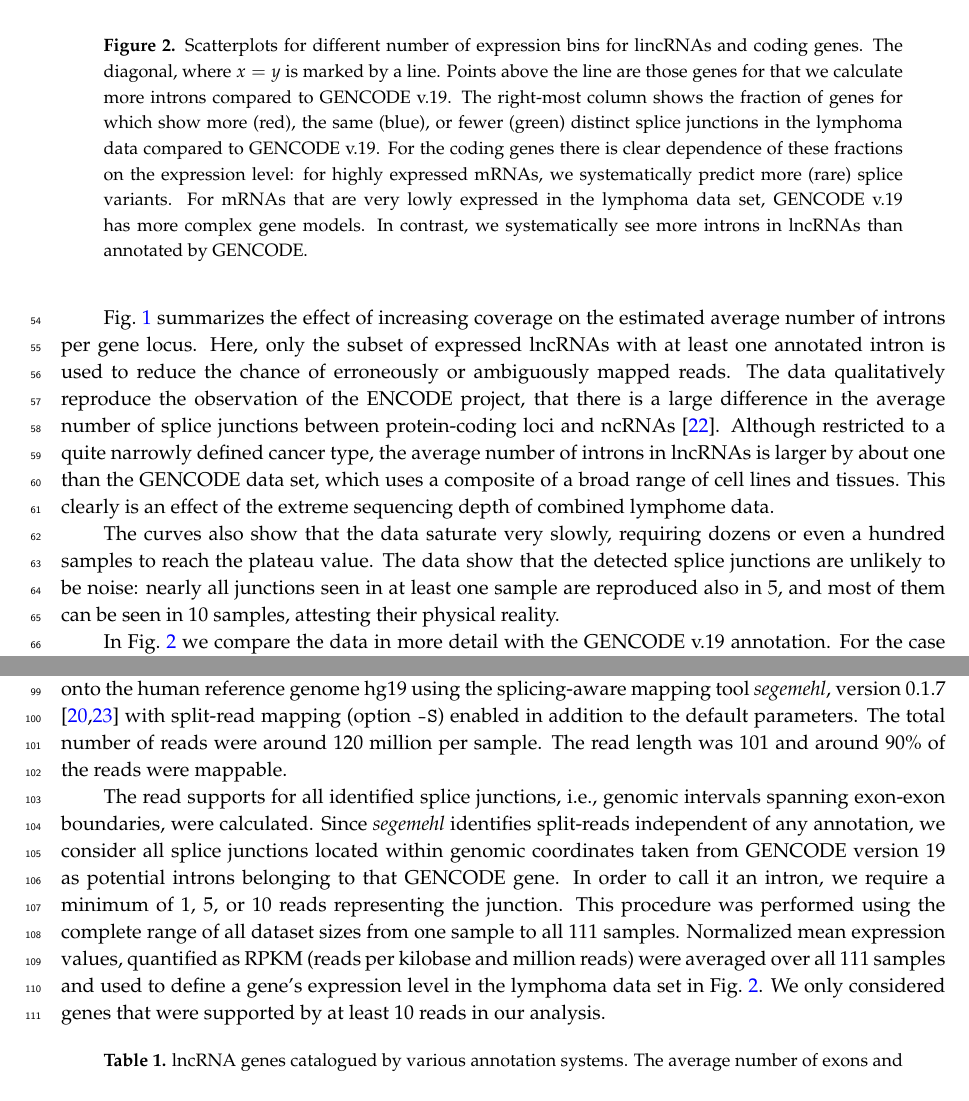
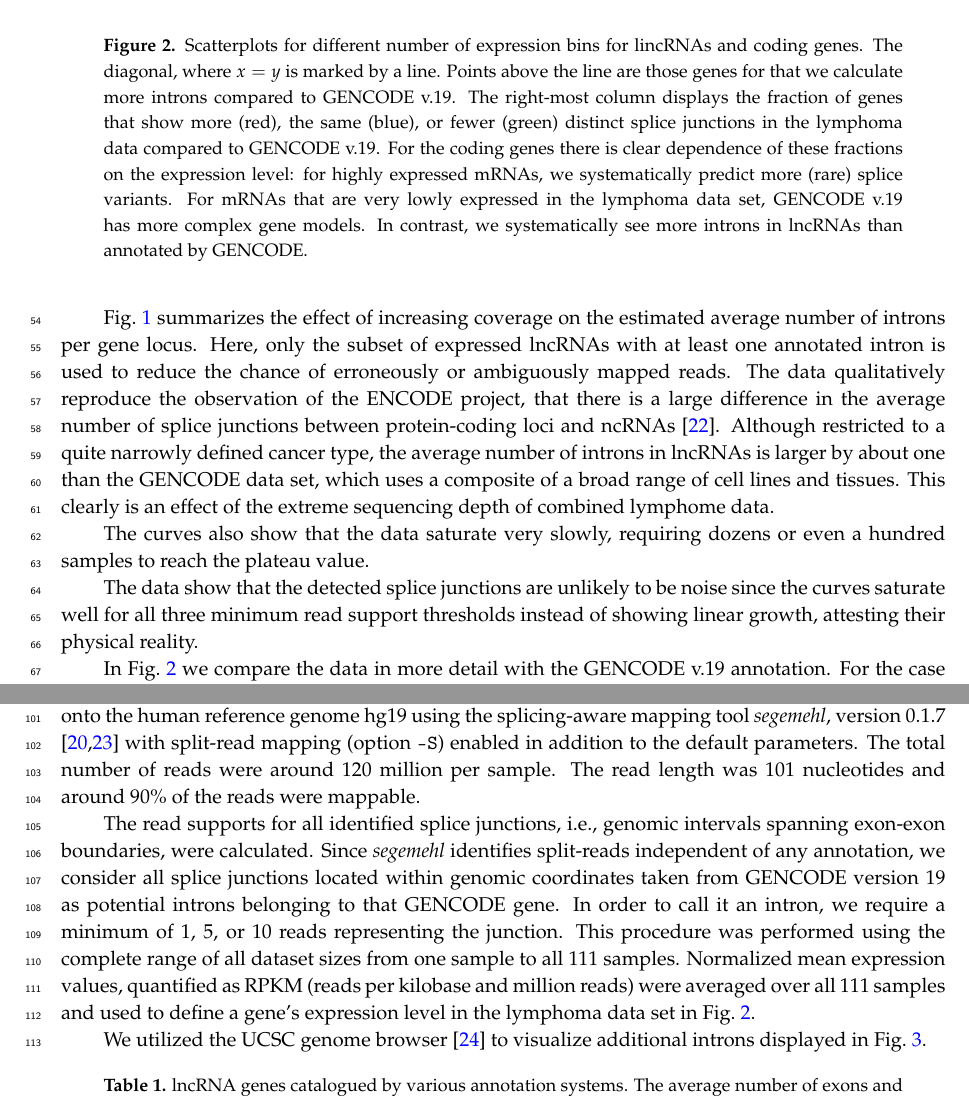
Before and after one commit to quantumquasar/ritu01, a LaTeX paper (ritu01.tex): two parts of pages 3 and 5 of 8, joined at a grey line, cut so that both start at the same text. Compiled offline with pdfLaTeX.

Commit message:
final check (hopefully!)

```diff
--- a/ritu01.tex
+++ b/ritu01.tex
@@ -150,10 +149,10 @@ composite of a broad range of cell lines and tissues. This clearly is an
 effect of the extreme sequencing depth of combined lymphome data.
 
 The curves also show that the data saturate very slowly, requiring dozens
-or even a hundred samples to reach the plateau value. The data show that
-the detected splice junctions are unlikely to be noise: nearly all
-junctions seen in at least one sample are reproduced also in 5, and most of
-them can be seen in 10 samples, attesting their physical reality.
+or even a hundred samples to reach the plateau value.
+
+The data show that the detected splice junctions are unlikely to be noise since the curves saturate well for all three minimum read support thresholds instead of showing linear growth, attesting their physical reality.
+%The data show that the detected splice junctions are unlikely to be noise: nearly all junctions seen in at least one sample are reproduced also in 5, and most of them can be seen in 10 samples, attesting their physical reality.
 
 In Fig.~\ref{fig:compare} we compare the data in more detail with the
 GENCODE v.19 annotation. For the case of protein-coding loci we tend to
@@ -173,8 +172,8 @@ of well defined but rare isoforms so far have eluded annotation.
   \caption{Scatterplots for different number of expression bins for
     lincRNAs and coding genes.  The diagonal, where $x=y$ is marked by a
     line. Points above the line are those genes for that we calculate more
-    introns compared to GENCODE v.19.  The right-most column shows the
-    fraction of genes for which show more (red), the same (blue), or fewer
+    introns compared to GENCODE v.19.  The right-most column displays the
+    fraction of genes that show more (red), the same (blue), or fewer
     (green) distinct splice junctions in the lymphoma data compared to
     GENCODE v.19.  For the coding genes there is clear dependence of these
     fractions on the expression level: for highly expressed mRNAs, we
@@ -240,7 +239,7 @@ The 111 RNA-seq lymphoma samples from the ICGC MMML-Seq project
 the splicing-aware mapping tool \textit{segemehl}, version $0.1.7$
 \cite{Hoffmann:09a,Hoffmann:14a} with split-read mapping (option
 \texttt{-S}) enabled in addition to the default parameters. The total
-number of reads were around 120 million per sample. The read length was 101
+number of reads were around 120 million per sample. The read length was 101 nucleotides
 and around 90\% of the reads were mappable.
 
 The read supports for all identified splice junctions, i.e., genomic
@@ -253,9 +252,10 @@ $10$ reads representing the junction.  This procedure was performed using
 the complete range of all dataset sizes from one sample to all 111 samples.
 Normalized mean expression values, quantified as RPKM (reads per kilobase
 and million reads) were averaged over all 111 samples and used to define a
-gene's expression level in the lymphoma data set in Fig.\
-\ref{fig:compare}. We only considered genes that were supported by at
-least 10 reads in our analysis.
+gene's expression level in the lymphoma data set in Fig.\ \ref{fig:compare}.
+%We only considered genes with at least one intron supported by at least 10 reads in our analysis.
+
+We utilized the UCSC genome browser \cite{Kent:02} to visualize additional introns displayed in Fig.\ \ref{fig:examples}.
 
 \begin{table}[ht]
   \caption{lncRNA genes catalogued by various annotation systems. The
```
Also changed, not shown: ritu01.tex (16 more changed lines).
